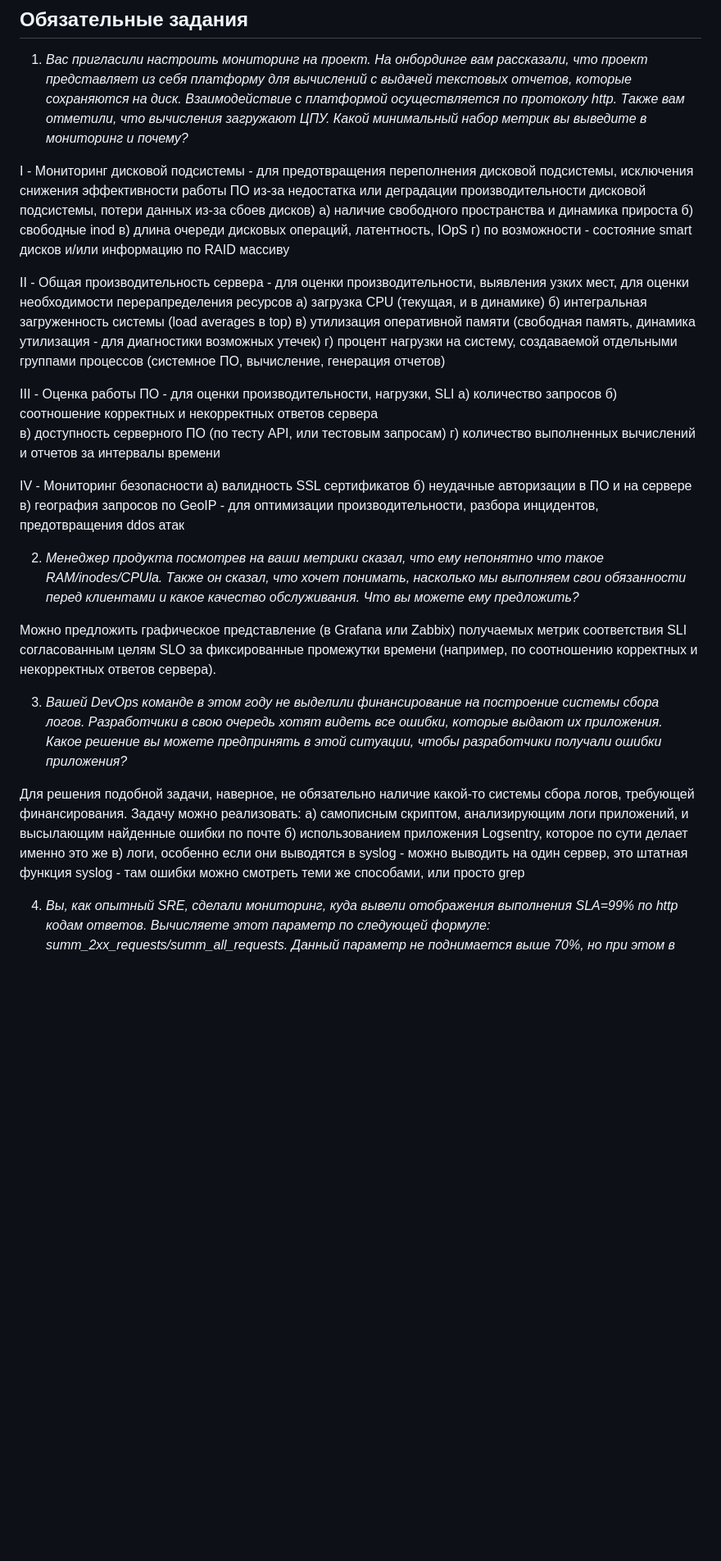
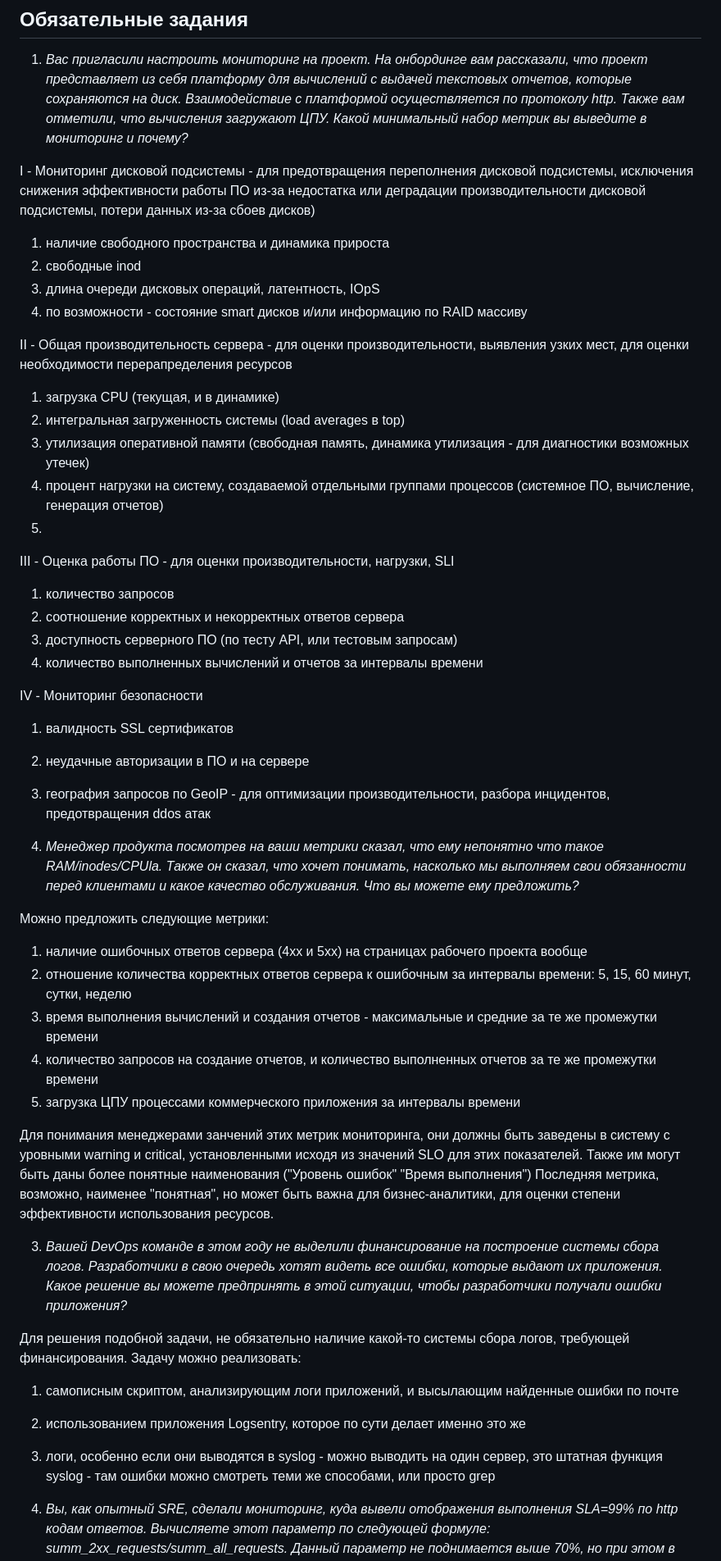
Before and after one commit to taikobara3/devops-netology, a Markdown page: 10-monitoring-01-base/README.md, the part around one of its changes. Shown at 82% size. Rendered like a GitHub page; blank space fills up the shorter version.

Commit message:
10-monitoring-01-base-corr02

```diff
--- a/10-monitoring-01-base/README.md
+++ b/10-monitoring-01-base/README.md
@@ -8,43 +8,52 @@
 выведите в мониторинг и почему?_
 
 I - Мониторинг дисковой подсистемы - для предотвращения переполнения дисковой подсистемы, исключения снижения эффективности работы ПО из-за недостатка или деградации производительности дисковой подсистемы, потери данных из-за сбоев дисков)
-   а) наличие свободного пространства и динамика прироста
-   б) свободные inod
-   в) длина очереди дисковых операций, латентность, IOpS
-   г) по возможности - состояние smart дисков и/или информацию по RAID массиву
+1.    наличие свободного пространства и динамика прироста
+2.    свободные inod
+3.    длина очереди дисковых операций, латентность, IOpS
+4.    по возможности - состояние smart дисков и/или информацию по RAID массиву
 
 II - Общая производительность сервера - для оценки производительности, выявления узких мест, для оценки необходимости перерапределения ресурсов
-   а) загрузка CPU (текущая, и в динамике)
-   б) интегральная загруженность системы (load averages в top)
-   в) утилизация оперативной памяти (свободная память, динамика утилизация - для диагностики возможных утечек)
-   г) процент нагрузки на систему, создаваемой отдельными группами процессов (системное ПО, вычисление, генерация отчетов)
-
+1.    загрузка CPU (текущая, и в динамике)
+2.    интегральная загруженность системы (load averages в top)
+3.    утилизация оперативной памяти (свободная память, динамика утилизация - для диагностики возможных утечек)
+4.    процент нагрузки на систему, создаваемой отдельными группами процессов (системное ПО, вычисление, генерация отчетов)
+5.
 III - Оценка работы ПО - для оценки производительности, нагрузки, SLI
-   а) количество запросов
-   б) соотношение корректных и некорректных ответов сервера
-   в) доступность серверного ПО (по тесту API, или тестовым запросам)
-   г) количество выполненных вычислений и отчетов за интервалы времени
+1.    количество запросов
+2.    соотношение корректных и некорректных ответов сервера
+3.    доступность серверного ПО (по тесту API, или тестовым запросам)
+4.    количество выполненных вычислений и отчетов за интервалы времени
 
 IV - Мониторинг безопасности
-   а) валидность SSL сертификатов
-   б) неудачные авторизации в ПО и на сервере
-   в) география запросов по GeoIP - для оптимизации производительности, разбора инцидентов, предотвращения ddos атак
+1.    валидность SSL сертификатов
+2.    неудачные авторизации в ПО и на сервере
+3.    география запросов по GeoIP - для оптимизации производительности, разбора инцидентов, предотвращения ddos атак
 
 2. _Менеджер продукта посмотрев на ваши метрики сказал, что ему непонятно что такое RAM/inodes/CPUla. Также он сказал,
 что хочет понимать, насколько мы выполняем свои обязанности перед клиентами и какое качество обслуживания. Что вы
 можете ему предложить?_
 
-Можно предложить графическое представление (в Grafana или Zabbix) получаемых метрик соответствия SLI согласованным целям SLO за фиксированные промежутки времени (например, по соотношению корректных и некорректных ответов сервера).
+Можно предложить следующие метрики:
+1.    наличие ошибочных ответов сервера (4хх и 5хх) на страницах рабочего проекта вообще
+2.    отношение количества корректных ответов сервера к ошибочным за интервалы времени: 5, 15, 60 минут, сутки, неделю
+3.    время выполнения вычислений и создания отчетов - максимальные и средние за те же промежутки времени
+4.    количество запросов на создание отчетов, и количество выполненных отчетов за те же промежутки времени
+5.    загрузка ЦПУ процессами коммерческого приложения за интервалы времени
+
+Для понимания менеджерами занчений этих метрик мониторинга, они должны быть заведены в систему с уровными warning и critical, установленными исходя из значений SLO для этих показателей.
+Также им могут быть даны более понятные наименования ("Уровень ошибок" "Время выполнения")
+Последняя метрика, возможно, наименее "понятная", но может быть важна для бизнес-аналитики, для оценки степени эффективности использования ресурсов.
 
 3. _Вашей DevOps команде в этом году не выделили финансирование на построение системы сбора логов. Разработчики в свою
 очередь хотят видеть все ошибки, которые выдают их приложения. Какое решение вы можете предпринять в этой ситуации,
 чтобы разработчики получали ошибки приложения?_
 
-Для решения подобной задачи, наверное, не обязательно наличие какой-то системы сбора логов, требующей финансирования.
+Для решения подобной задачи, не обязательно наличие какой-то системы сбора логов, требующей финансирования.
 Задачу можно реализовать:
-   а) самописным скриптом, анализирующим логи приложений, и высылающим найденные ошибки по почте
-   б) использованием приложения Logsentry, которое по сути делает именно это же
-   в) логи, особенно если они выводятся в syslog - можно выводить на один сервер, это штатная функция syslog - там ошибки можно смотреть теми же способами, или просто grep
+1.    самописным скриптом, анализирующим логи приложений, и высылающим найденные ошибки по почте
+2.    использованием приложения Logsentry, которое по сути делает именно это же
+3.    логи, особенно если они выводятся в syslog - можно выводить на один сервер, это штатная функция syslog - там ошибки можно смотреть теми же способами, или просто grep
 
 4. _Вы, как опытный SRE, сделали мониторинг, куда вывели отображения выполнения SLA=99% по http кодам ответов.
 Вычисляете этот параметр по следующей формуле: summ_2xx_requests/summ_all_requests. Данный параметр не поднимается выше
```
Also changed, not shown: other parts of 10-monitoring-01-base/README.md (+5 -3 lines).
